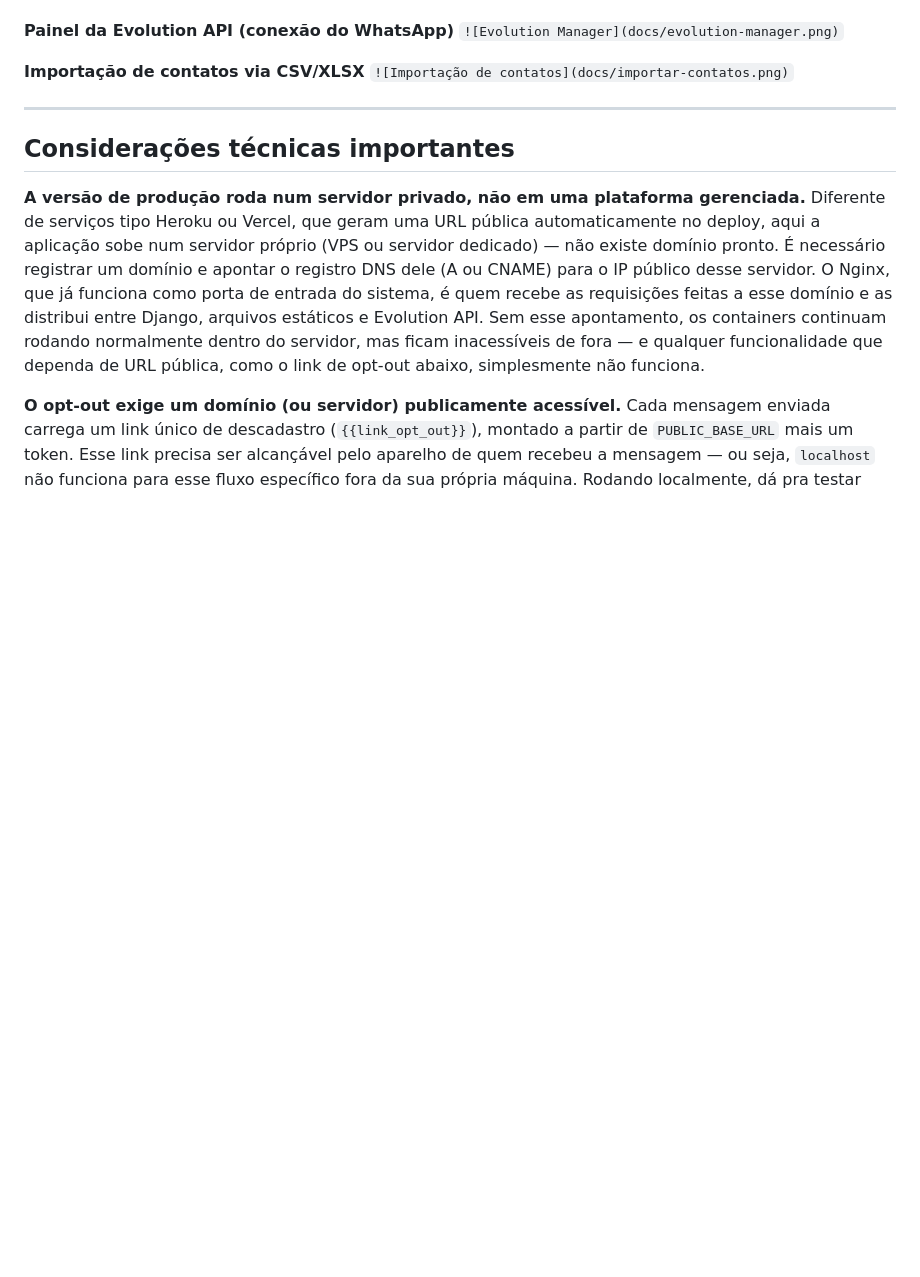
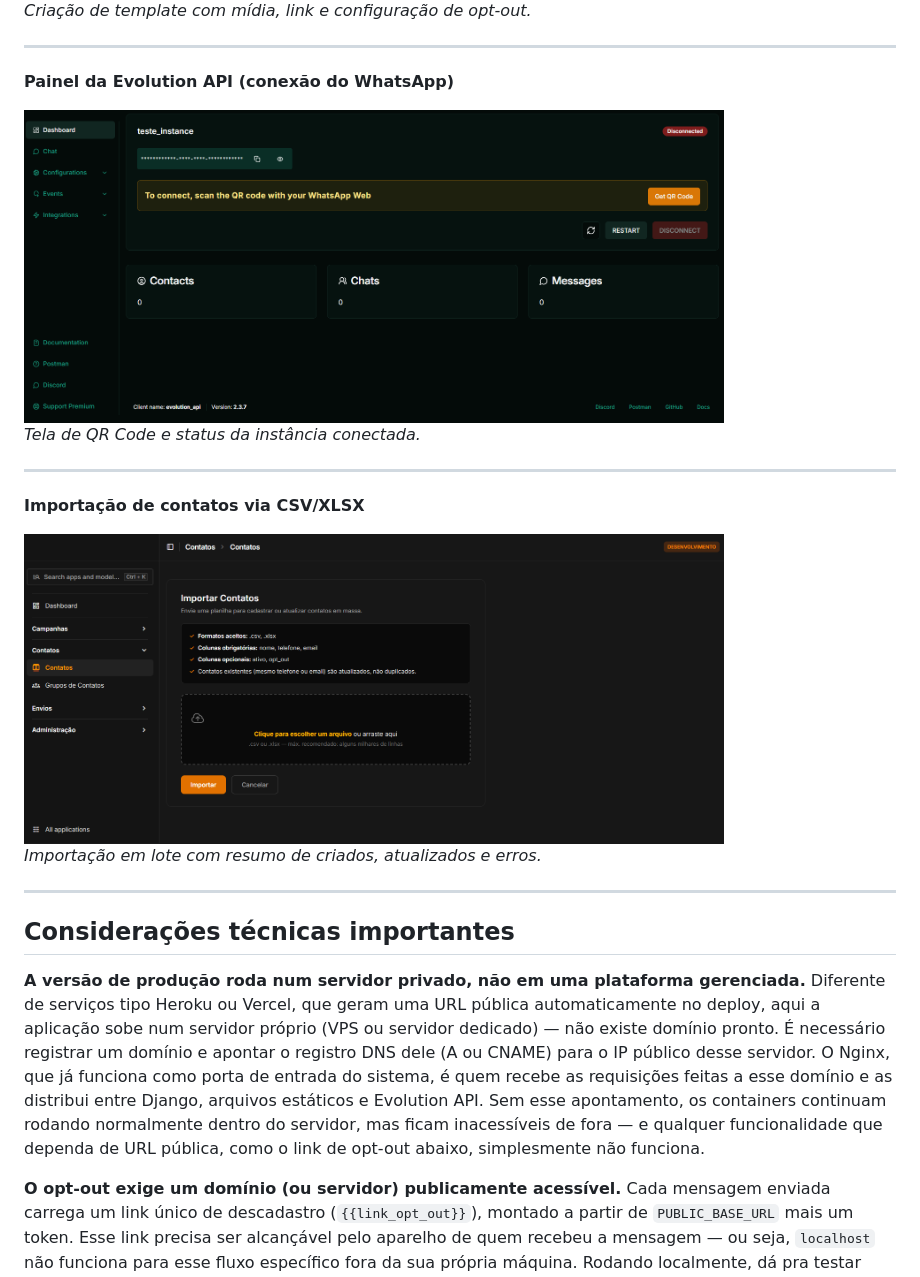
Before and after one commit to Glauber9/FG-Portfolio, a Markdown page: disparo-mensagens/README-DM.md, the part around one of its changes. Drawn GitHub-style; blank space fills up the shorter version.

```diff
--- a/disparo-mensagens/README-DM.md
+++ b/disparo-mensagens/README-DM.md
@@ -103,10 +111,22 @@ flowchart TD
 
 
+*Criação de template com mídia, link e configuração de opt-out.*
+
+---
 **Painel da Evolution API (conexão do WhatsApp)**
-`![Evolution Manager](docs/evolution-manager.png)`
 
+<img src="docs/evolution-manager.png" width="700">
+
+
+*Tela de QR Code e status da instância conectada.*
+
+---
 **Importação de contatos via CSV/XLSX**
-`![Importação de contatos](docs/importar-contatos.png)`
+
+<img src="docs/importar-contatos.png" width="700">
+
+
+*Importação em lote com resumo de criados, atualizados e erros.*
 
 ---
 
```
Also changed, not shown: other parts of disparo-mensagens/README-DM.md (+12 -4 lines).
